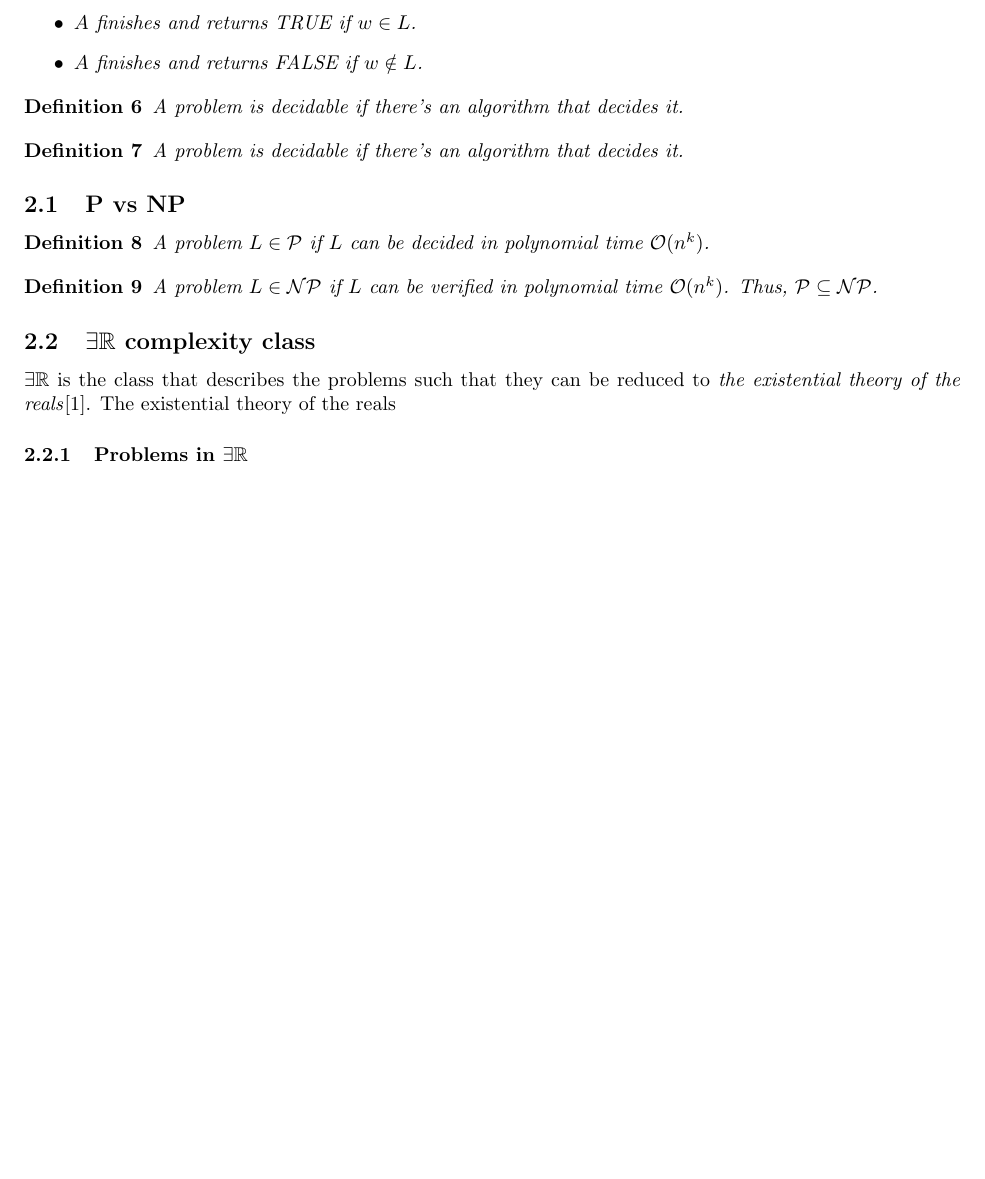
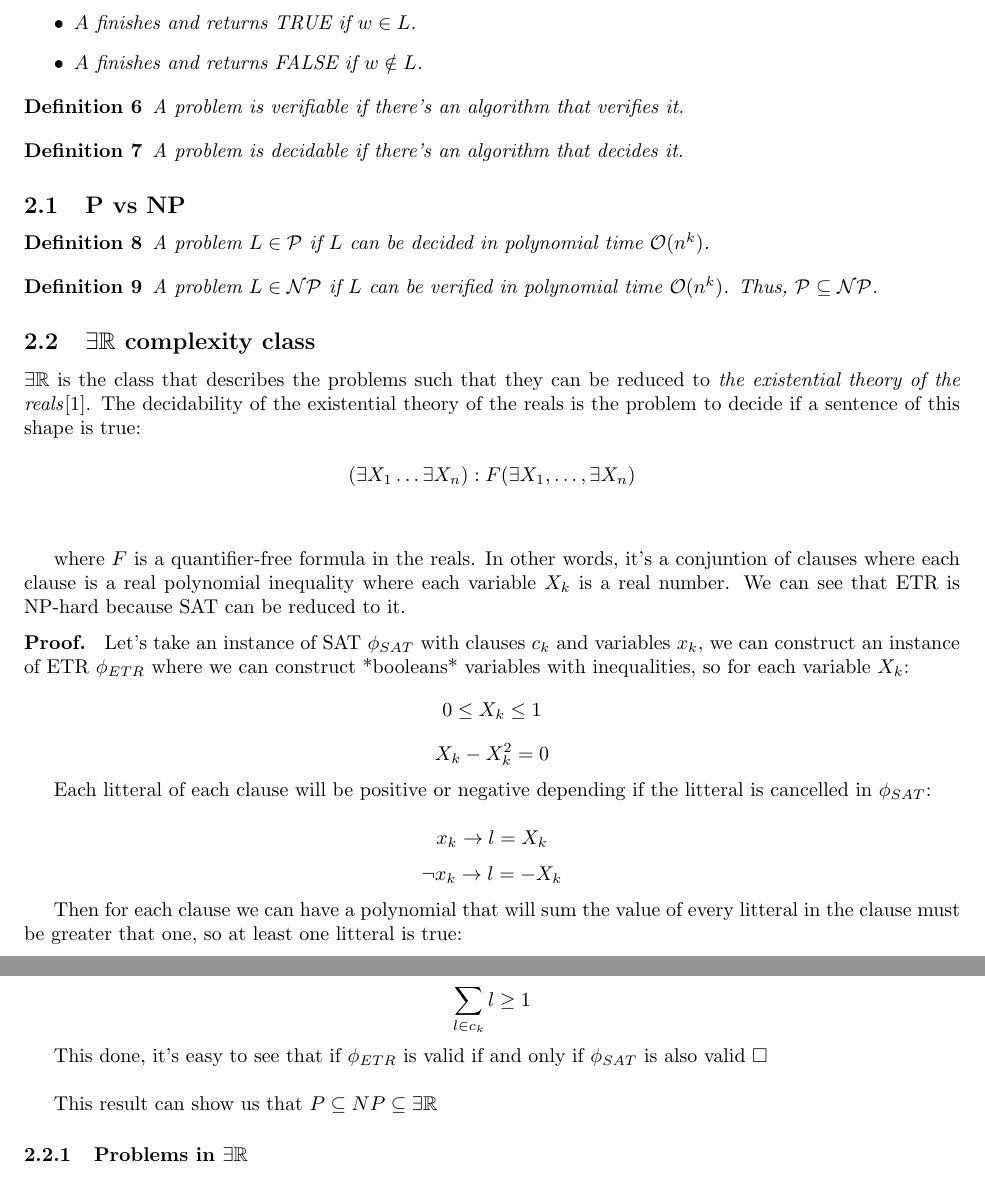
Before and after one commit to Abde5/memo1819-final, a LaTeX thesis (thesis/main.tex, which reads thesis/chap2.tex): part of page 2 of 4 before the commit and two parts of pages 2 and 3 of 4 after it, the two joined at a grey line, cut so that both start at the same text, the shorter picture padded with empty space. Compiled offline with pdfLaTeX.

Commit message:
[rapport] Definition of ER and proof NP-hardness

```diff
--- a/thesis/chap2.tex
+++ b/thesis/chap2.tex
@@ -22,7 +22,7 @@ The algorithm $A$ decides problem $L \subseteq \Sigma^*$ if for all word $w \in
 \end{defn}
 
 \begin{defn}
-A problem is decidable if there's an algorithm that decides it.
+A problem is verifiable if there's an algorithm that verifies it.
 \end{defn}
 
 \begin{defn}
@@ -41,8 +41,33 @@ A problem $L \in \mathcal{NP}$ if $L$ can be verified in polynomial time $\mathc
 
 \subsection{$\exists \mathbb{R}$ complexity class}
 
-$\exists \mathbb{R}$ is the class that describes the problems such that they can be reduced to \textit{the existential theory of the reals}\cite{ExistentialTheoryReals2006}. The existential theory of the reals
+$\exists \mathbb{R}$ is the class that describes the problems such that they can be reduced to \textit{the existential theory of the reals}\cite{ExistentialTheoryReals2006}. The decidability of the existential theory of the reals is the problem to decide if a sentence of this shape is true:
 
+$$(\exists X_1 \dots \exists X_n): F(\exists X_1, \dots,\exists X_n)$$\\
+
+where $F$ is a quantifier-free formula in the reals. In other words, it's a conjuntion
+of clauses where each clause is a real polynomial inequality where each variable $X_k$ is a real number. We can see that ETR is NP-hard because SAT can be reduced to it.
+
+
+\begin{proof}
+  Let's take an instance of SAT $\phi_{SAT}$ with clauses $c_k$ and variables $x_k$, we can construct an instance of ETR $\phi_{ETR}$ where we can construct *booleans* variables with inequalities, so for each variable $X_k$:
+  $$0 \leq X_k \leq 1$$
+  $$X_k - X_k^2 = 0$$
+
+  Each litteral of each clause will be positive or negative depending if the litteral is cancelled in $\phi_{SAT}$:
+
+  $$x_k \to l = X_k$$
+  $$\neg x_k \to l = -X_k$$
+
+  Then for each clause we can have a polynomial that will sum the value of every litteral in the clause must be greater that one, so at least one litteral is true:
+
+  $$\sum_{l\in c_k} l \geq 1$$
+
+  This done, it's easy to see that if $\phi_{ETR}$ is valid if and only if $\phi_{SAT}$ is also valid  \qed\\
+
+\end{proof}
+
+This result can show us that $P \subseteq NP \subseteq \exists \mathbb{R}$
 \subsubsection{Problems in $\exists \mathbb{R}$}
 
 The art gallery problem is $\exists \mathbb{R}$-complete.\cite{abrahamsenArtGalleryProblem2017}
```
Also changed, not shown: thesis/main.pdf.
